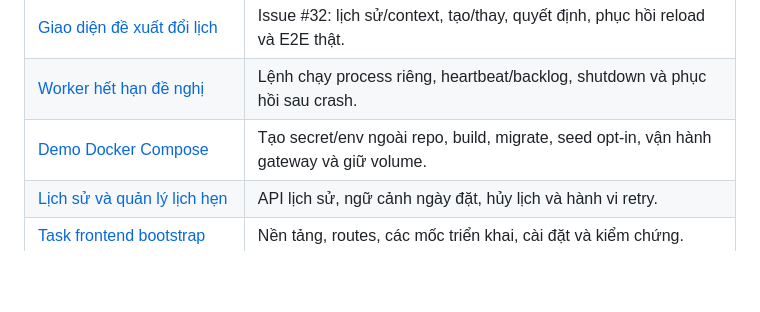
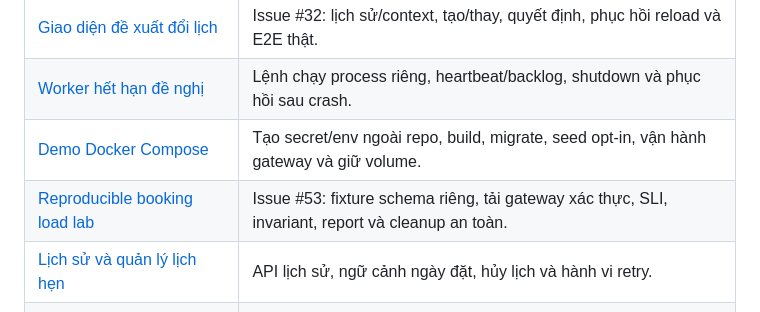
Before and after one commit to 4PMs-3Workers/Production-Readiness-Lab, a Markdown page: README.md, the part around the change. Rendered like a GitHub page; blank space fills up the shorter version.

Commit message:
docs(load): document isolated booking load runs

```diff
--- a/README.md
+++ b/README.md
@@ -156,6 +156,7 @@ và retention. Deployment/stable promotion/rollback thuộc issue #45.
 | [Giao diện đề xuất đổi lịch](docs/tasks/change-proposal-ui.md) | Issue #32: lịch sử/context, tạo/thay, quyết định, phục hồi reload và E2E thật. |
 | [Worker hết hạn đề nghị](docs/tasks/change-proposal-expiry-worker.md) | Lệnh chạy process riêng, heartbeat/backlog, shutdown và phục hồi sau crash. |
 | [Demo Docker Compose](docs/tasks/containerized-demo.md) | Tạo secret/env ngoài repo, build, migrate, seed opt-in, vận hành gateway và giữ volume. |
+| [Reproducible booking load lab](docs/tasks/reproducible-booking-load.md) | Issue #53: fixture schema riêng, tải gateway xác thực, SLI, invariant, report và cleanup an toàn. |
 | [Lịch sử và quản lý lịch hẹn](docs/tasks/student-appointment-management.md)     | API lịch sử, ngữ cảnh ngày đặt, hủy lịch và hành vi retry.                         |
 | [Task frontend bootstrap](docs/tasks/frontend-bootstrap.md)                     | Nền tảng, routes, các mốc triển khai, cài đặt và kiểm chứng.                       |
 | [Mock services và UI đặt lịch](docs/tasks/frontend-mock-services.md)            | Chi tiết fixtures, preset, clock và thao tác đặt lịch bằng dữ liệu demo.           |
```
Also changed, not shown: docs/plans/issue-53-reproducible-load-design-plan.md (+2 -1 lines), docs/tasks/reproducible-booking-load.md (added, +137 -0 lines).
